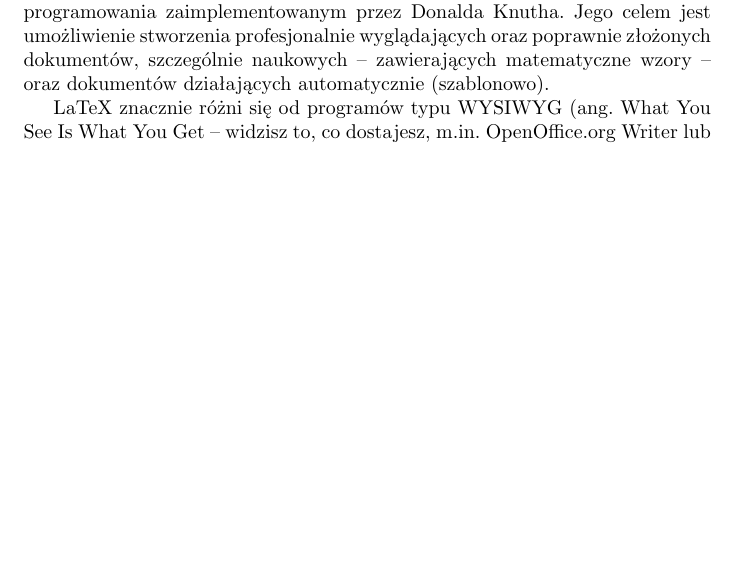
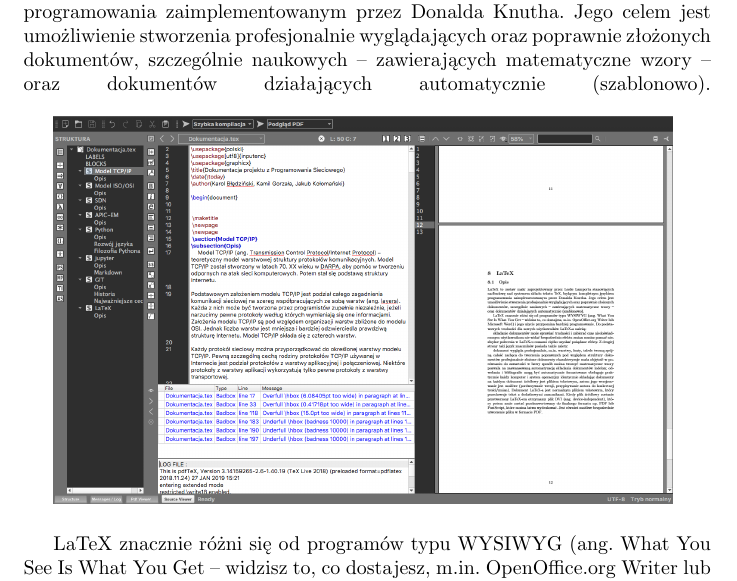
Before and after one commit to bledzinski/programowanie-sieciowe, a LaTeX document (Dokumentacja/Dokumentacja.tex): part of page 12 of 13 before the commit and part of page 12 of 14 after it, cut so that both start at the same text, the shorter picture padded with empty space. Compiled offline with pdfLaTeX.

Commit message:
Ostatnie poprawki

```diff
--- a/Dokumentacja/Dokumentacja.tex
+++ b/Dokumentacja/Dokumentacja.tex
@@ -142,11 +142,13 @@ Wsparcie dla istniejących protokołów sieciowych: dane można wymieniać przez
 Efektywna praca z dużymi projektami: system Git według zapewnień Torvaldsa, a także według testów fundacji Mozilla, jest o rzędy wielkości szybszy niż niektóre konkurencyjne rozwiązania.
 
 Każda rewizja to obraz całego projektu: w przeciwieństwie do innych systemów kontroli wersji, Git nie zapamiętuje zmian między kolejnymi rewizjami, lecz kompletne obrazy. Z jednej strony wymaga to nieco więcej pracy aby porównać dwie rewizje, z drugiej jednak pozwala np. na automatyczną obsługę zmian nazw plików.
-
 \newpage
 \section{LaTeX}
 \subsection{Opis}
-LaTeX to zestaw makr zaprojektowany przez Leslie Lamporta stanowiących nadbudowę nad systemem składu tekstu TeX, będącym kompletnym językiem programowania zaimplementowanym przez Donalda Knutha. Jego celem jest umożliwienie stworzenia profesjonalnie wyglądających oraz poprawnie złożonych dokumentów, szczególnie naukowych – zawierających matematyczne wzory – oraz dokumentów działających automatycznie (szablonowo).
+LaTeX to zestaw makr zaprojektowany przez Leslie Lamporta stanowiących nadbudowę nad systemem składu tekstu TeX, będącym kompletnym językiem programowania zaimplementowanym przez Donalda Knutha. Jego celem jest umożliwienie stworzenia profesjonalnie wyglądających oraz poprawnie złożonych dokumentów, szczególnie naukowych – zawierających matematyczne wzory – oraz dokumentów działających automatycznie (szablonowo).\linebreak
+
+\includegraphics[width=0.9\textwidth]{latex.png}
+\linebreak
 
 LaTeX znacznie różni się od programów typu WYSIWYG (ang. What You See Is What You Get – widzisz to, co dostajesz, m.in. OpenOffice.org Writer lub Microsoft Word) i jego użycie przypomina bardziej programowanie. Do podstawowych trudności dla nowych użytkowników LaTeX-a należą:
 
```
Also changed, not shown: Dokumentacja/Dokumentacja.pdf, Dokumentacja/latex.png (added), 2 other files.
